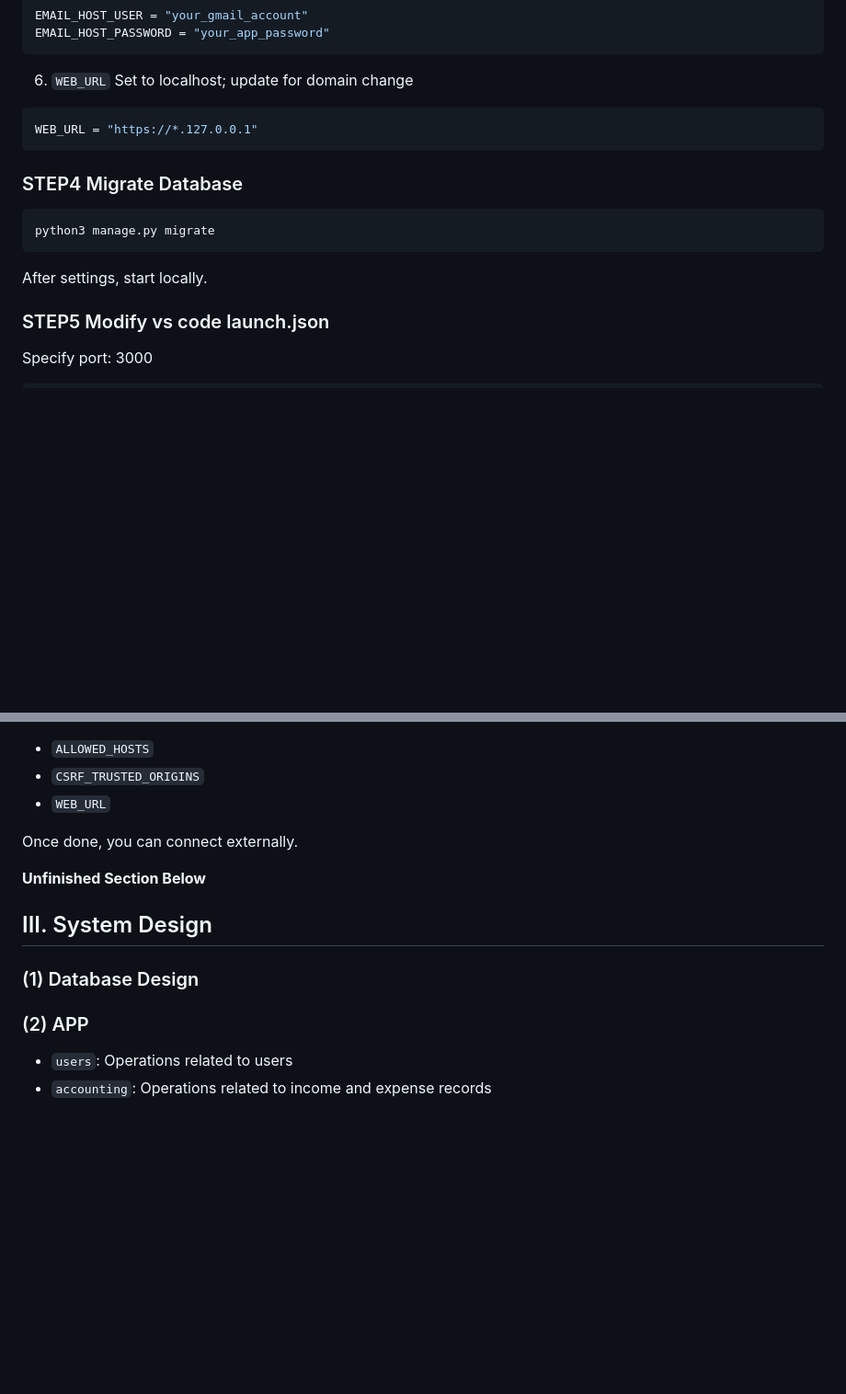
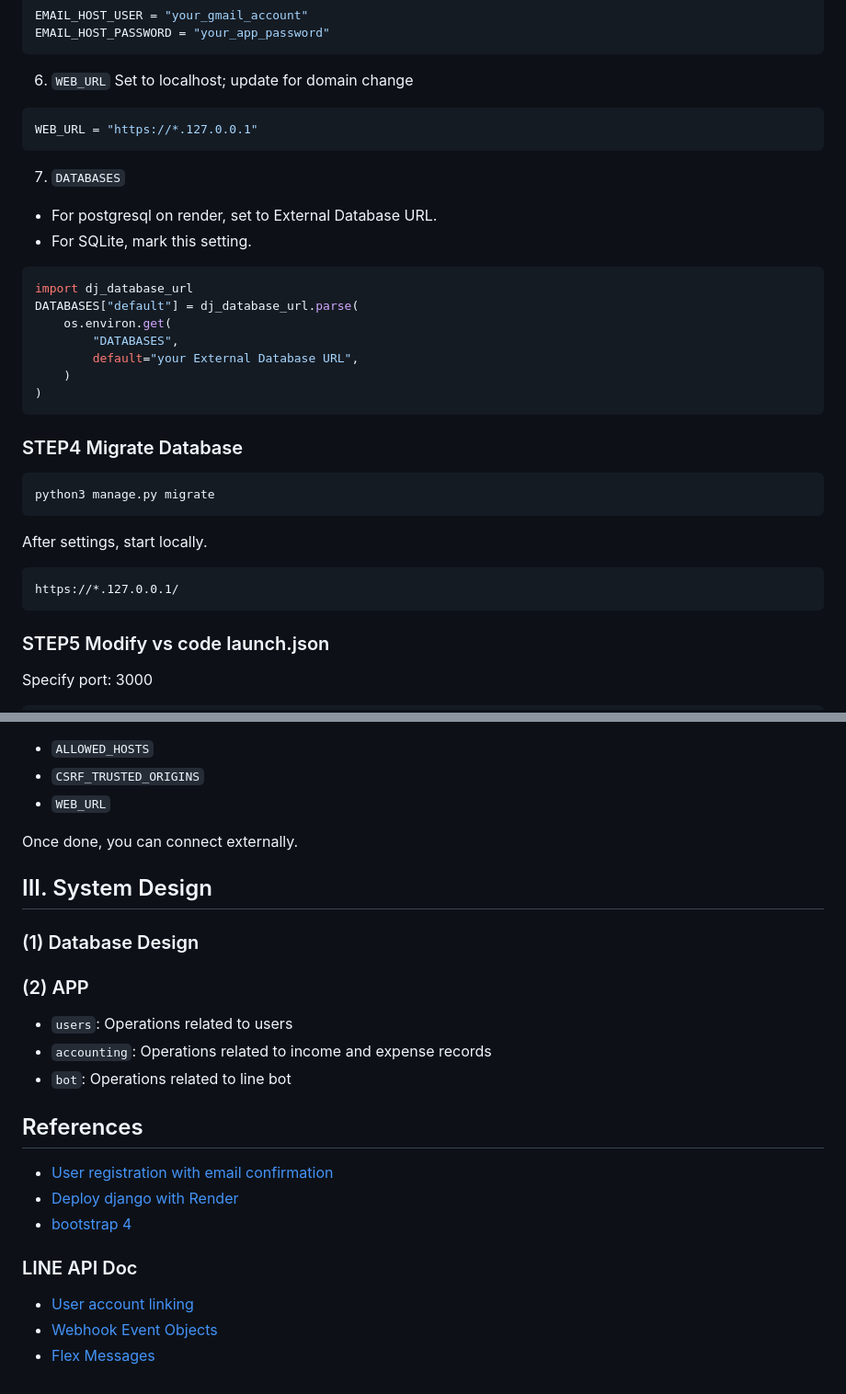
Before and after one commit to marukomaru777/Accounting-System, a Markdown page: README.md, 2 parts joined by grey strips. Shown: that part at 92% size. Drawn GitHub-style; blank space fills up the shorter version.

````diff
--- a/README.md
+++ b/README.md
@@ -132,12 +149,28 @@ Set to localhost; update for domain change
 WEB_URL = "https://*.127.0.0.1"
 ```
 
+7. `DATABASES`
+- For postgresql on render, set to External Database URL.
+- For SQLite, mark this setting.
+```python
+import dj_database_url
+DATABASES["default"] = dj_database_url.parse(
+    os.environ.get(
+        "DATABASES",
+        default="your External Database URL",
+    )
+)
+```
+
 ### STEP4 Migrate Database
 ```shell
 python3 manage.py migrate
 ```
 
 After settings, start locally.
+```
+https://*.127.0.0.1/
+```
 
 ### STEP5 Modify vs code launch.json
 Specify port: 3000
@@ -170,10 +203,20 @@ Update the following with the ngrok-generated URL
 
 Once done, you can connect externally.
 
-**Unfinished Section Below**
 ## III. System Design
 ### (1) Database Design
 
 ### (2) APP
 - `users`: Operations related to users
 - `accounting`: Operations related to income and expense records
+- `bot`: Operations related to line bot
+
+## References
+- [User registration with email confirmation](https://www.javatpoint.com/django-user-registration-with-email-confirmation)
+- [Deploy django with Render](https://docs.render.com/deploy-django)
+- [bootstrap 4](https://getbootstrap.com/docs/4.6/getting-started/introduction/)
+
+### LINE API Doc
+- [User account linking](https://developers.line.biz/en/docs/messaging-api/linking-accounts/)
+- [Webhook Event Objects](https://developers.line.biz/en/reference/messaging-api/#webhook-event-objects)
+- [Flex Messages](https://developers.line.biz/en/docs/messaging-api/using-flex-messages/#sending-messages-with-the-messaging-api)
````
Also changed, not shown: other parts of README.md (+19 -2 lines), readme_assets/line-expense.png (added), readme_assets/line-income.png (added), readme_assets/line-sum.png (added), 1 other file.
